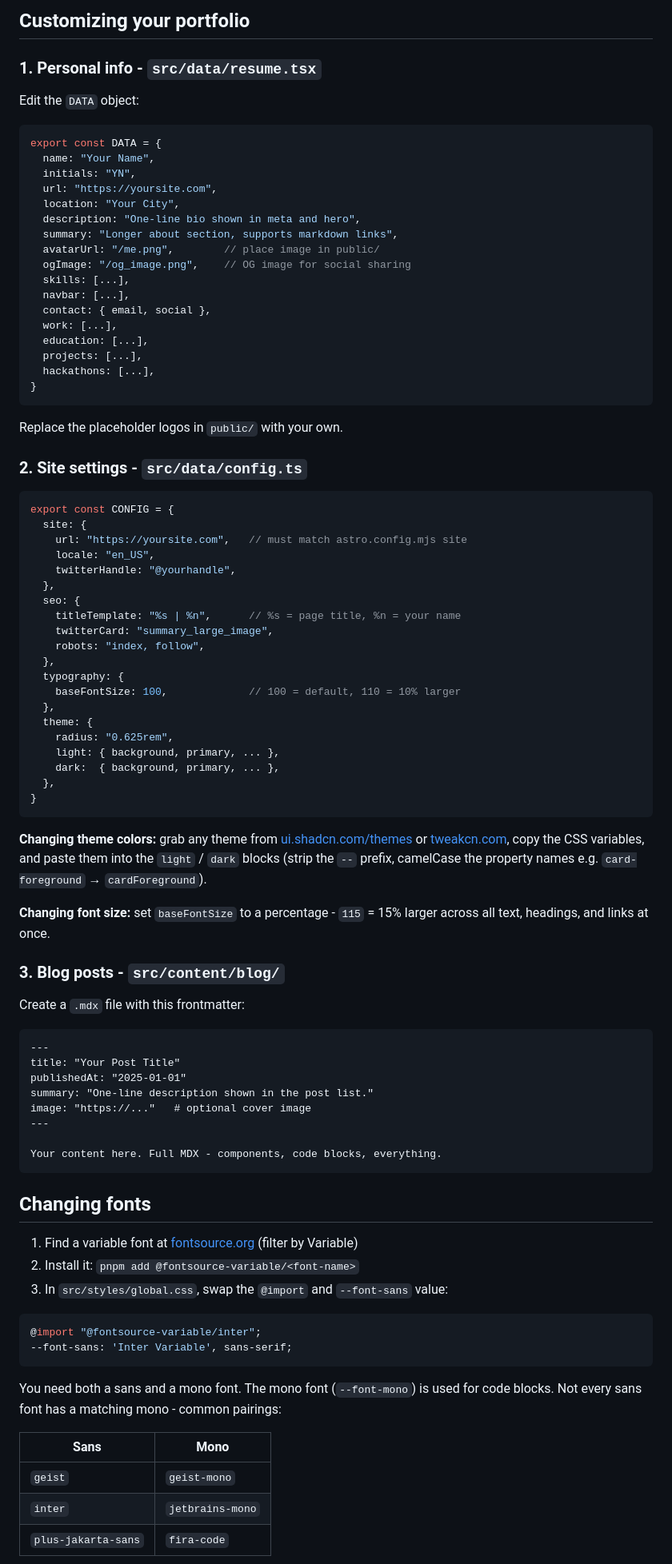
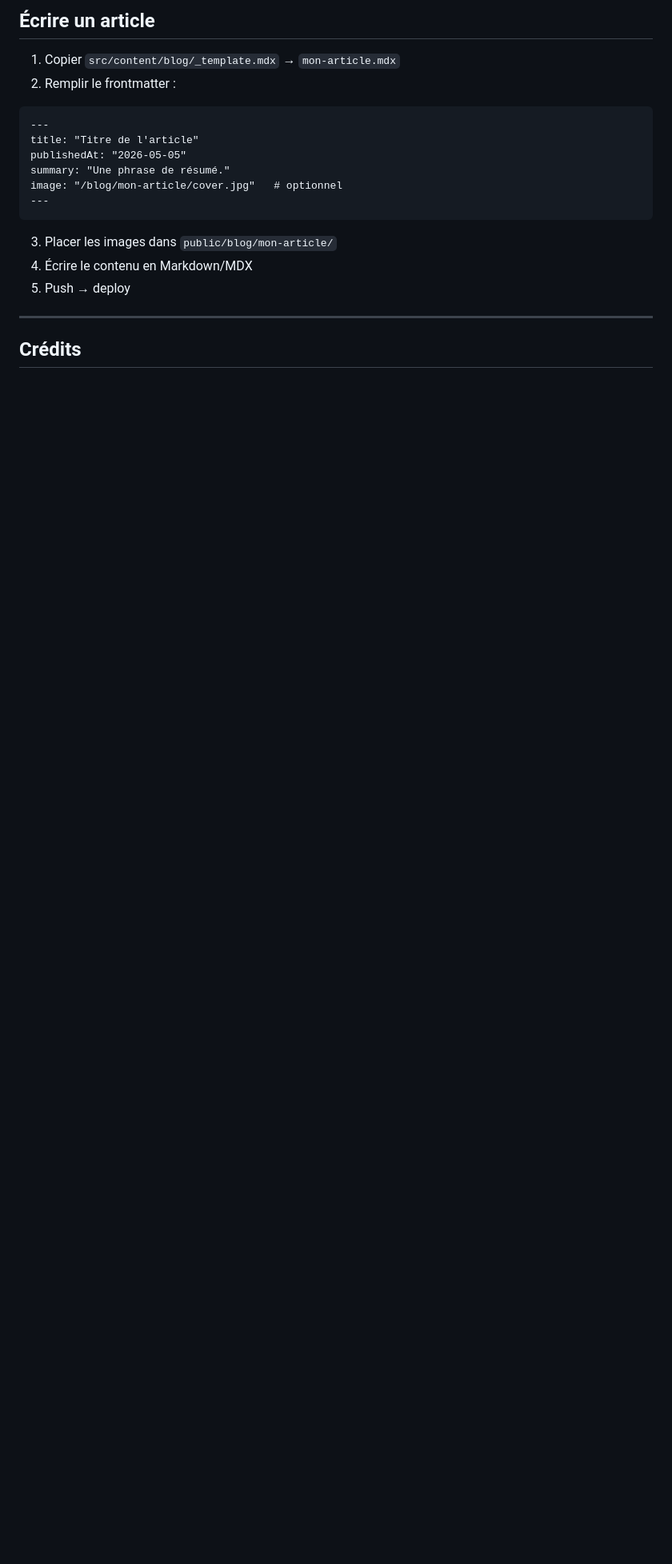
Before and after one commit to StephanePadrao/nota, a Markdown page: README.md, the part around one of its changes. Shown at 80% size. Drawn GitHub-style; blank space fills up the shorter version.

Commit message:
docs: rewrite README — personal portfolio presentation

````diff
--- a/README.md
+++ b/README.md
@@ -68,92 +130,23 @@ Open <http://localhost:4321>.
 
-## Customizing your portfolio
+## Écrire un article
 
-### 1. Personal info - `src/data/resume.tsx`
-
-Edit the `DATA` object:
-
-```ts
-export const DATA = {
-  name: "Your Name",
-  initials: "YN",
-  url: "https://yoursite.com",
-  location: "Your City",
-  description: "One-line bio shown in meta and hero",
-  summary: "Longer about section, supports markdown links",
-  avatarUrl: "/me.png",        // place image in public/
-  ogImage: "/og_image.png",    // OG image for social sharing
-  skills: [...],
-  navbar: [...],
-  contact: { email, social },
-  work: [...],
-  education: [...],
-  projects: [...],
-  hackathons: [...],
-}
-```
-
-Replace the placeholder logos in `public/` with your own.
-
-### 2. Site settings - `src/data/config.ts`
-
-```ts
-export const CONFIG = {
-  site: {
-    url: "https://yoursite.com",   // must match astro.config.mjs site
-    locale: "en_US",
-    twitterHandle: "@yourhandle",
-  },
-  seo: {
-    titleTemplate: "%s | %n",      // %s = page title, %n = your name
-    twitterCard: "summary_large_image",
-    robots: "index, follow",
-  },
-  typography: {
-    baseFontSize: 100,             // 100 = default, 110 = 10% larger
-  },
-  theme: {
-    radius: "0.625rem",
-    light: { background, primary, ... },
-    dark:  { background, primary, ... },
-  },
-}
-```
-
-**Changing theme colors:** grab any theme from [ui.shadcn.com/themes](https://ui.shadcn.com/themes) or [tweakcn.com](https://tweakcn.com), copy the CSS variables, and paste them into the `light` / `dark` blocks (strip the `--` prefix, camelCase the property names e.g. `card-foreground` → `cardForeground`).
-
-**Changing font size:** set `baseFontSize` to a percentage - `115` = 15% larger across all text, headings, and links at once.
-
-### 3. Blog posts - `src/content/blog/`
-
-Create a `.mdx` file with this frontmatter:
+1. Copier `src/content/blog/_template.mdx` → `mon-article.mdx`
+2. Remplir le frontmatter :
 
 ```mdx
 ---
-title: "Your Post Title"
-publishedAt: "2025-01-01"
-summary: "One-line description shown in the post list."
-image: "https://..."   # optional cover image
+title: "Titre de l'article"
+publishedAt: "2026-05-05"
+summary: "Une phrase de résumé."
+image: "/blog/mon-article/cover.jpg"   # optionnel
+---
+```
+
+3. Placer les images dans `public/blog/mon-article/`
+4. Écrire le contenu en Markdown/MDX
+5. Push → deploy
+
 ---
 
-Your content here. Full MDX - components, code blocks, everything.
-```
+## Crédits
 
-## Changing fonts
-
-1. Find a variable font at [fontsource.org](https://fontsource.org) (filter by Variable)
-2. Install it: `pnpm add @fontsource-variable/<font-name>`
-3. In `src/styles/global.css`, swap the `@import` and `--font-sans` value:
-
-```css
-@import "@fontsource-variable/inter";
---font-sans: 'Inter Variable', sans-serif;
-```
-
-You need both a sans and a mono font. The mono font (`--font-mono`) is used for code blocks. Not every sans font has a matching mono - common pairings:
-
-| Sans | Mono |
-| --- | --- |
-| `geist` | `geist-mono` |
-| `inter` | `jetbrains-mono` |
-| `plus-jakarta-sans` | `fira-code` |
-
````
Also changed, not shown: other parts of README.md (+110 -99 lines).
